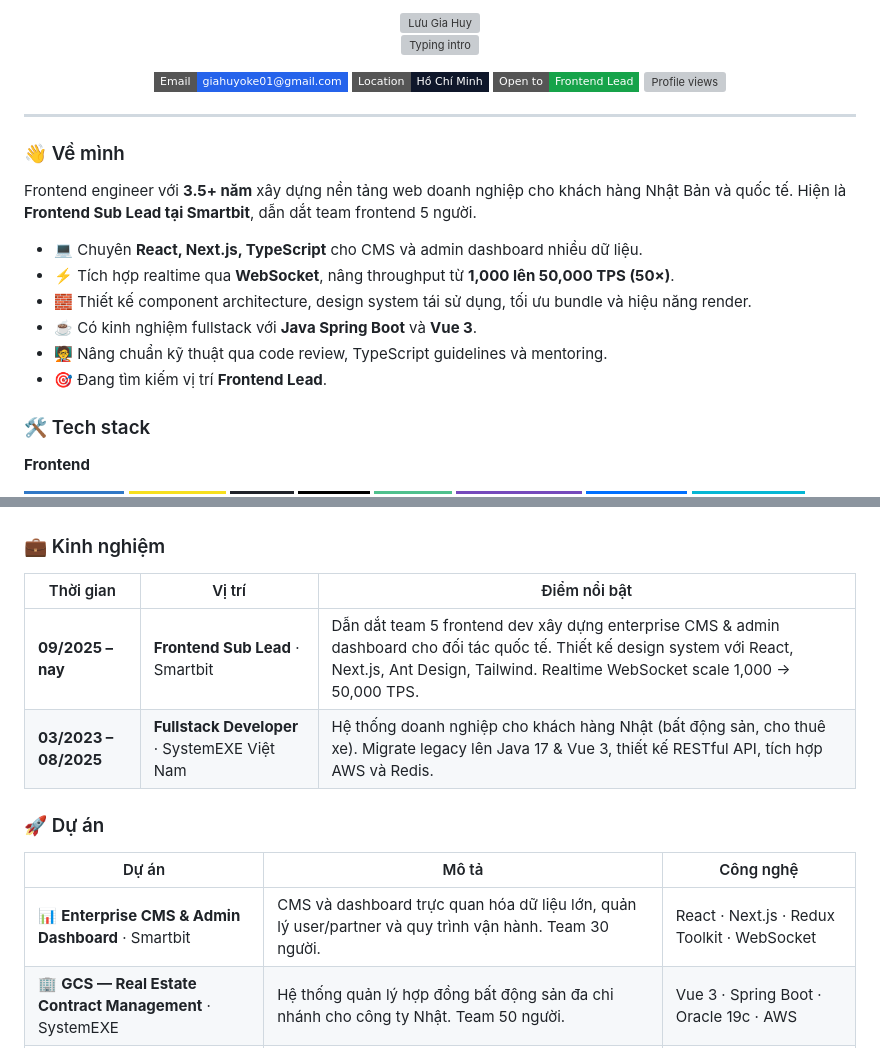
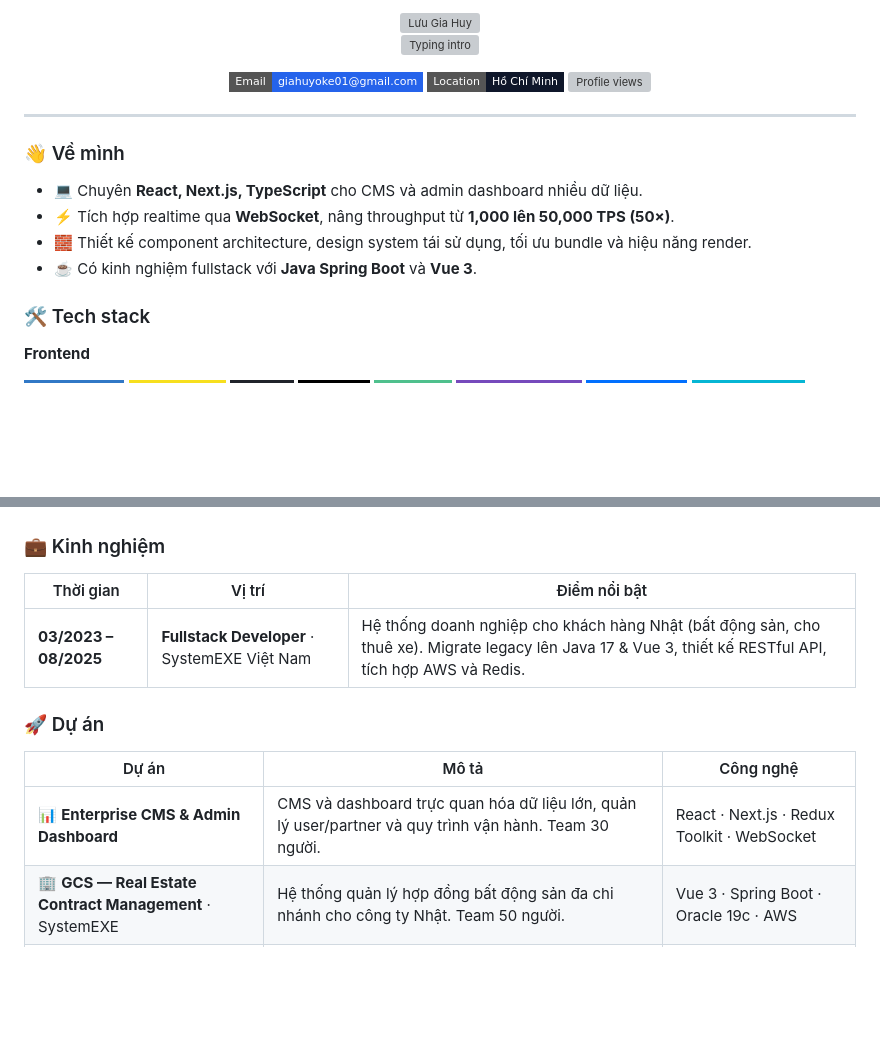
Before and after one commit to giahuyoke/giahuyoke, a Markdown page: README.md, 2 parts joined by grey strips. GitHub-like rendering; badges without logos; blank space fills up the shorter version; grey boxes are pictures that could not be loaded.

Commit message:
Remove current company and lead references from profile README
Co-Authored-By: Claude Opus 5.5 <noreply@anthropic.com>

```diff
--- a/README.md
+++ b/README.md
@@ -7,7 +7,6 @@
 <p>
   <a href="mailto:giahuyoke01@gmail.com"><img src="https://img.shields.io/badge/Email-giahuyoke01%40gmail.com-2563eb?style=flat-square&logo=gmail&logoColor=white" alt="Email" /></a>
   <img src="https://img.shields.io/badge/Location-H%E1%BB%93%20Ch%C3%AD%20Minh-0f172a?style=flat-square&logo=googlemaps&logoColor=white" alt="Location" />
-  <img src="https://img.shields.io/badge/Open%20to-Frontend%20Lead-16a34a?style=flat-square" alt="Open to Frontend Lead" />
   <img src="https://komarev.com/ghpvc/?username=giahuyoke&style=flat-square&color=2563eb&label=Profile+views" alt="Profile views" />
 </p>
 
@@ -17,14 +16,10 @@
 
 ### 👋 Về mình
 
-Frontend engineer với **3.5+ năm** xây dựng nền tảng web doanh nghiệp cho khách hàng Nhật Bản và quốc tế. Hiện là **Frontend Sub Lead tại Smartbit**, dẫn dắt team frontend 5 người.
-
 - 💻 Chuyên **React, Next.js, TypeScript** cho CMS và admin dashboard nhiều dữ liệu.
 - ⚡ Tích hợp realtime qua **WebSocket**, nâng throughput từ **1,000 lên 50,000 TPS (50×)**.
 - 🧱 Thiết kế component architecture, design system tái sử dụng, tối ưu bundle và hiệu năng render.
 - ☕ Có kinh nghiệm fullstack với **Java Spring Boot** và **Vue 3**.
-- 🧑‍🏫 Nâng chuẩn kỹ thuật qua code review, TypeScript guidelines và mentoring.
-- 🎯 Đang tìm kiếm vị trí **Frontend Lead**.
 
 ### 🛠️ Tech stack
 
@@ -72,14 +67,13 @@ Frontend engineer với **3.5+ năm** xây dựng nền tảng web doanh nghiệ
 
 | Thời gian | Vị trí | Điểm nổi bật |
 | --- | --- | --- |
-| **09/2025 – nay** | **Frontend Sub Lead** · Smartbit | Dẫn dắt team 5 frontend dev xây dựng enterprise CMS & admin dashboard cho đối tác quốc tế. Thiết kế design system với React, Next.js, Ant Design, Tailwind. Realtime WebSocket scale 1,000 → 50,000 TPS. |
 | **03/2023 – 08/2025** | **Fullstack Developer** · SystemEXE Việt Nam | Hệ thống doanh nghiệp cho khách hàng Nhật (bất động sản, cho thuê xe). Migrate legacy lên Java 17 & Vue 3, thiết kế RESTful API, tích hợp AWS và Redis. |
 
 ### 🚀 Dự án
 
 | Dự án | Mô tả | Công nghệ |
 | --- | --- | --- |
-| 📊 **Enterprise CMS & Admin Dashboard** · Smartbit | CMS và dashboard trực quan hóa dữ liệu lớn, quản lý user/partner và quy trình vận hành. Team 30 người. | React · Next.js · Redux Toolkit · WebSocket |
+| 📊 **Enterprise CMS & Admin Dashboard** | CMS và dashboard trực quan hóa dữ liệu lớn, quản lý user/partner và quy trình vận hành. Team 30 người. | React · Next.js · Redux Toolkit · WebSocket |
 | 🏢 **GCS — Real Estate Contract Management** · SystemEXE | Hệ thống quản lý hợp đồng bất động sản đa chi nhánh cho công ty Nhật. Team 50 người. | Vue 3 · Spring Boot · Oracle 19c · AWS |
 | 🚙 **Car Sharing Platform** · SystemEXE | Nền tảng tìm kiếm, đặt và quản lý thuê xe lưu lượng cao. | Spring Boot · MySQL · Redis · AWS |
 | 🪺 **[Sổ Yến](https://github.com/giahuyoke/so-yen-app)** · cá nhân | Sổ sách kho, chế biến, bán hàng, công nợ và thuế cho hộ kinh doanh yến sào. | Next.js 16 · React 19 · Ant Design 6 · Firestore |
```
Also changed, not shown: other parts of README.md (+2 -2 lines).
